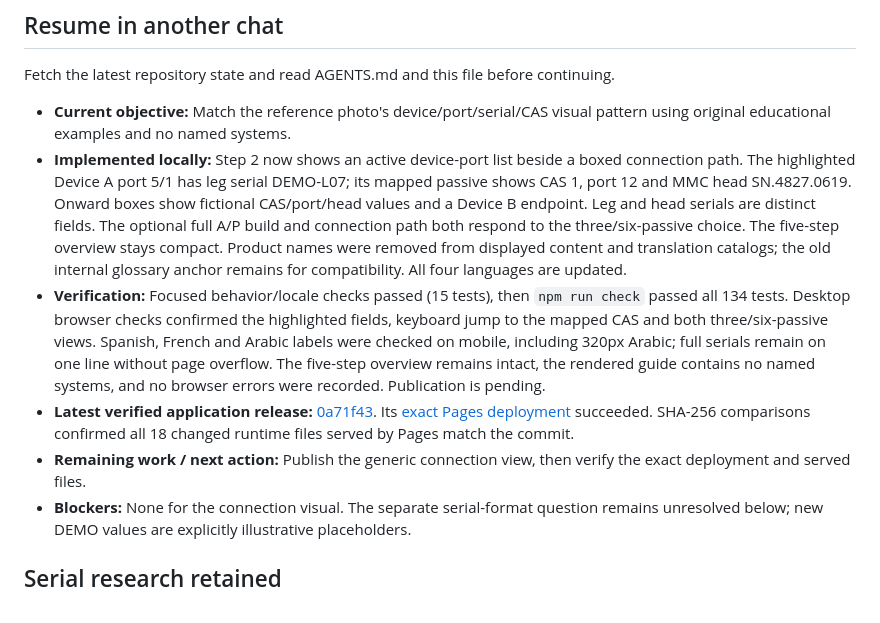
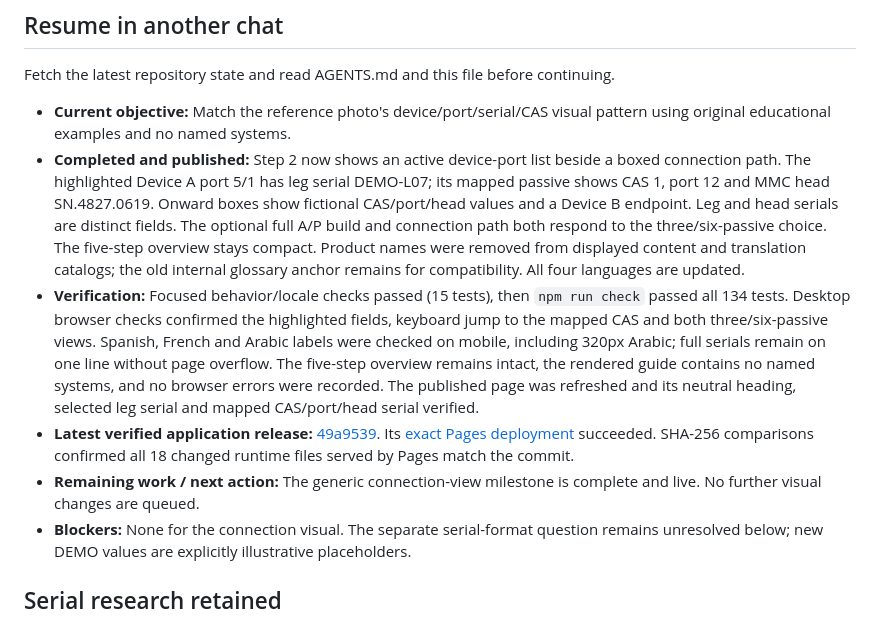
Before and after one commit to IronFaith/fiber-troubleshooting, a Markdown page: PROJECT_STATUS.md, the part around the change. GitHub-like rendering.

Commit message:
Record verified generic connection visual release

```diff
--- a/PROJECT_STATUS.md
+++ b/PROJECT_STATUS.md
@@ -9,10 +9,10 @@ Updated: **2026-11-01**. This is a maintained snapshot, not an automatic health
 Fetch the latest repository state and read AGENTS.md and this file before continuing.
 
 - **Current objective:** Match the reference photo's device/port/serial/CAS visual pattern using original educational examples and no named systems.
-- **Implemented locally:** Step 2 now shows an active device-port list beside a boxed connection path. The highlighted Device A port 5/1 has leg serial DEMO-L07; its mapped passive shows CAS 1, port 12 and MMC head SN.4827.0619. Onward boxes show fictional CAS/port/head values and a Device B endpoint. Leg and head serials are distinct fields. The optional full A/P build and connection path both respond to the three/six-passive choice. The five-step overview stays compact. Product names were removed from displayed content and translation catalogs; the old internal glossary anchor remains for compatibility. All four languages are updated.
-- **Verification:** Focused behavior/locale checks passed (15 tests), then `npm run check` passed all 134 tests. Desktop browser checks confirmed the highlighted fields, keyboard jump to the mapped CAS and both three/six-passive views. Spanish, French and Arabic labels were checked on mobile, including 320px Arabic; full serials remain on one line without page overflow. The five-step overview remains intact, the rendered guide contains no named systems, and no browser errors were recorded. Publication is pending.
-- **Latest verified application release:** [0a71f43](https://github.com/IronFaith/fiber-troubleshooting/commit/0a71f437eff5fb9abf0be878019b819adc65eaaa). Its [exact Pages deployment](https://github.com/IronFaith/fiber-troubleshooting/actions/runs/41355911337) succeeded. SHA-256 comparisons confirmed all 18 changed runtime files served by Pages match the commit.
-- **Remaining work / next action:** Publish the generic connection view, then verify the exact deployment and served files.
+- **Completed and published:** Step 2 now shows an active device-port list beside a boxed connection path. The highlighted Device A port 5/1 has leg serial DEMO-L07; its mapped passive shows CAS 1, port 12 and MMC head SN.4827.0619. Onward boxes show fictional CAS/port/head values and a Device B endpoint. Leg and head serials are distinct fields. The optional full A/P build and connection path both respond to the three/six-passive choice. The five-step overview stays compact. Product names were removed from displayed content and translation catalogs; the old internal glossary anchor remains for compatibility. All four languages are updated.
+- **Verification:** Focused behavior/locale checks passed (15 tests), then `npm run check` passed all 134 tests. Desktop browser checks confirmed the highlighted fields, keyboard jump to the mapped CAS and both three/six-passive views. Spanish, French and Arabic labels were checked on mobile, including 320px Arabic; full serials remain on one line without page overflow. The five-step overview remains intact, the rendered guide contains no named systems, and no browser errors were recorded. The published page was refreshed and its neutral heading, selected leg serial and mapped CAS/port/head serial verified.
+- **Latest verified application release:** [49a9539](https://github.com/IronFaith/fiber-troubleshooting/commit/49a9539a814151ae706a1f43592b84ce251929a6). Its [exact Pages deployment](https://github.com/IronFaith/fiber-troubleshooting/actions/runs/41384387824) succeeded. SHA-256 comparisons confirmed all 18 changed runtime files served by Pages match the commit.
+- **Remaining work / next action:** The generic connection-view milestone is complete and live. No further visual changes are queued.
 - **Blockers:** None for the connection visual. The separate serial-format question remains unresolved below; new DEMO values are explicitly illustrative placeholders.
 
 ## Serial research retained
```
